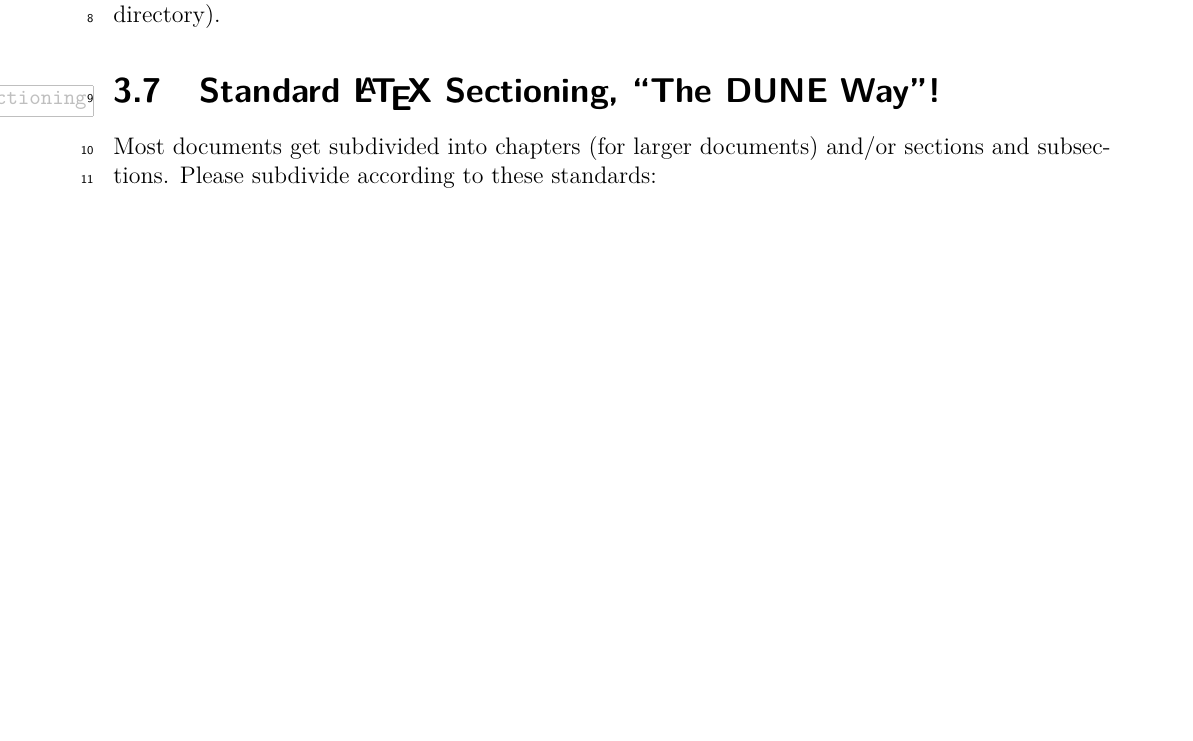
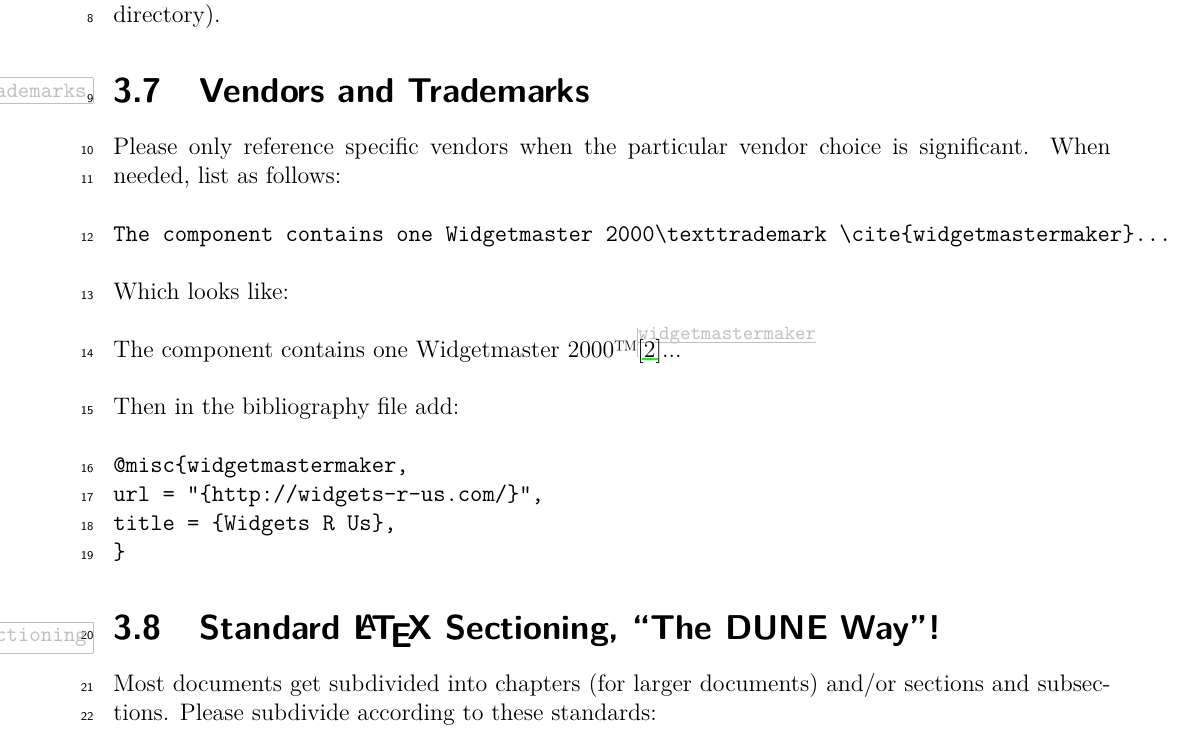
Before and after one commit to DUNE/document-guidance, a LaTeX thesis (guidance.tex, which reads guidance/chapter-writing.tex): part of page 28 of 39, cut so that both start at the same text, the shorter picture padded with empty space. Compiled offline with pdfLaTeX.

Commit message:
trademark and vendor update

```diff
--- a/guidance/chapter-writing.tex
+++ b/guidance/chapter-writing.tex
@@ -315,6 +315,28 @@
 file (as relative to the top-level directory).
 
 %%%%%%%%%%%%%%%%%%%%%%%%%%%%%%%%%%%%%%%%%%%%%%%%%%%%%%%%%%%%%%%%%%%%
+\section{Vendors and Trademarks}
+\label{sec:trademarks}
+
+Please only reference specific vendors when the particular vendor choice is significant.  When needed,
+list as follows:
+
+\begin{verbatim}
+The component contains one Widgetmaster 2000\texttrademark \cite{widgetmastermaker}...
+\end{verbatim}
+Which looks like:
+
+The component contains one Widgetmaster 2000\texttrademark \cite{widgetmastermaker}...
+
+
+Then in the bibliography file add:
+\begin{verbatim}
+@misc{widgetmastermaker,
+url = "{http://widgets-r-us.com/}",
+title = {Widgets R Us},
+}
+\end{verbatim}
+%%%%%%%%%%%%%%%%%%%%%%%%%%%%%%%%%%%%%%%%%%%%%%%%%%%%%%%%%%%%%%%%%%%%
 \section{Standard \LaTeX{} Sectioning, ``The DUNE Way''!}
 \label{sec:latex-sectioning}
 
```
Also changed, not shown: common/citedb.bib (+5 -0 lines).
